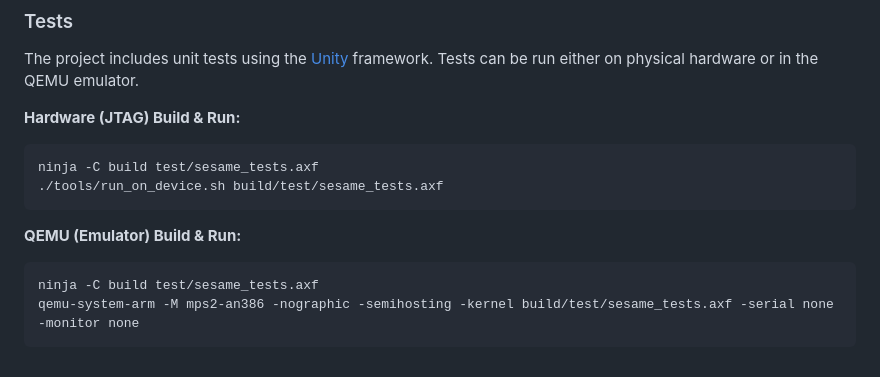
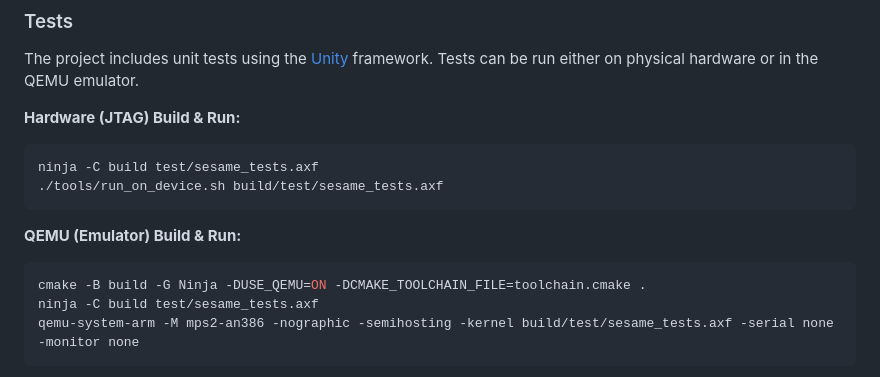
Before and after one commit to marcusb/sesame, a Markdown page: README.md, the part around the change. Drawn GitHub-style.

Commit message:
docs: restore missing cmake configuration step for QEMU tests

````diff
--- a/README.md
+++ b/README.md
@@ -213,6 +213,7 @@ ninja -C build test/sesame_tests.axf
 
 **QEMU (Emulator) Build & Run:**
 ```sh
+cmake -B build -G Ninja -DUSE_QEMU=ON -DCMAKE_TOOLCHAIN_FILE=toolchain.cmake .
 ninja -C build test/sesame_tests.axf
 qemu-system-arm -M mps2-an386 -nographic -semihosting -kernel build/test/sesame_tests.axf -serial none -monitor none
 ```
````
